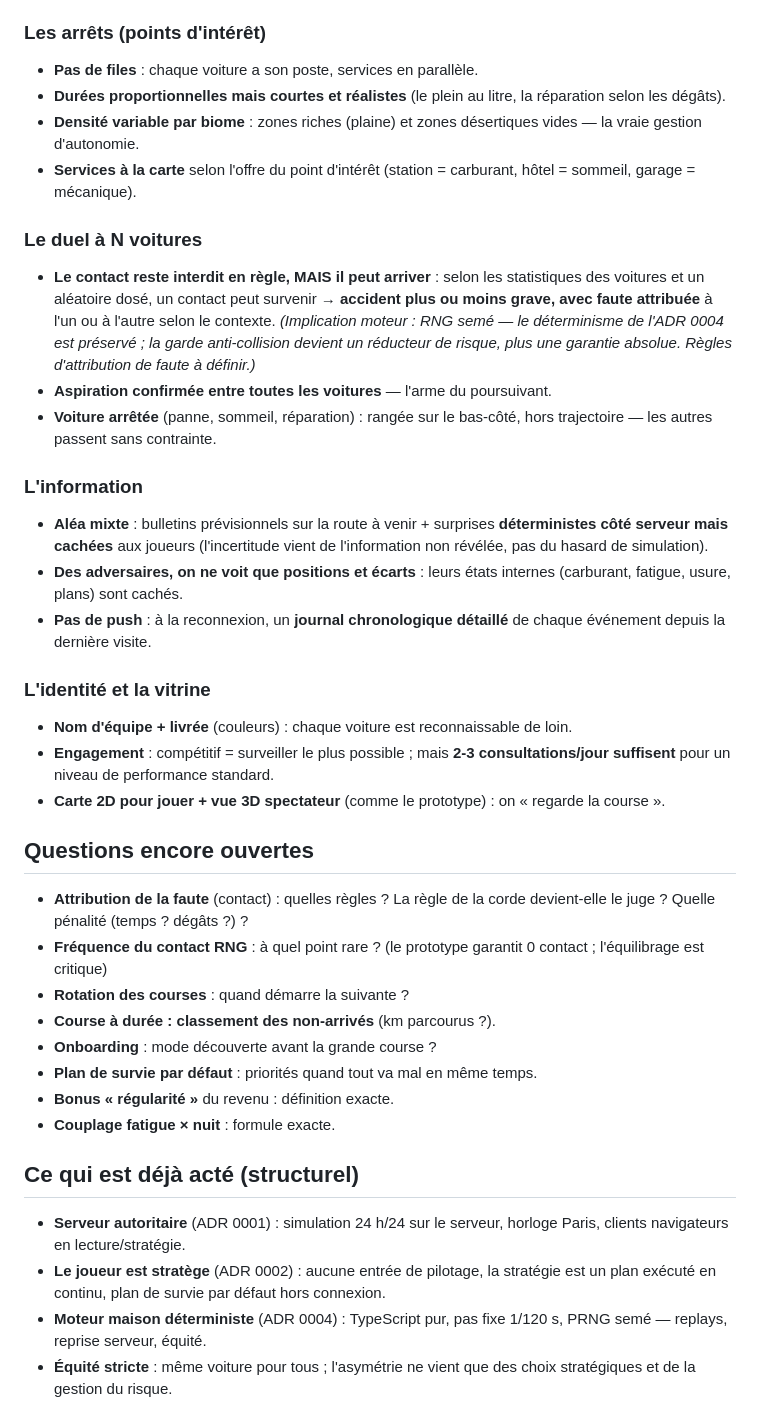
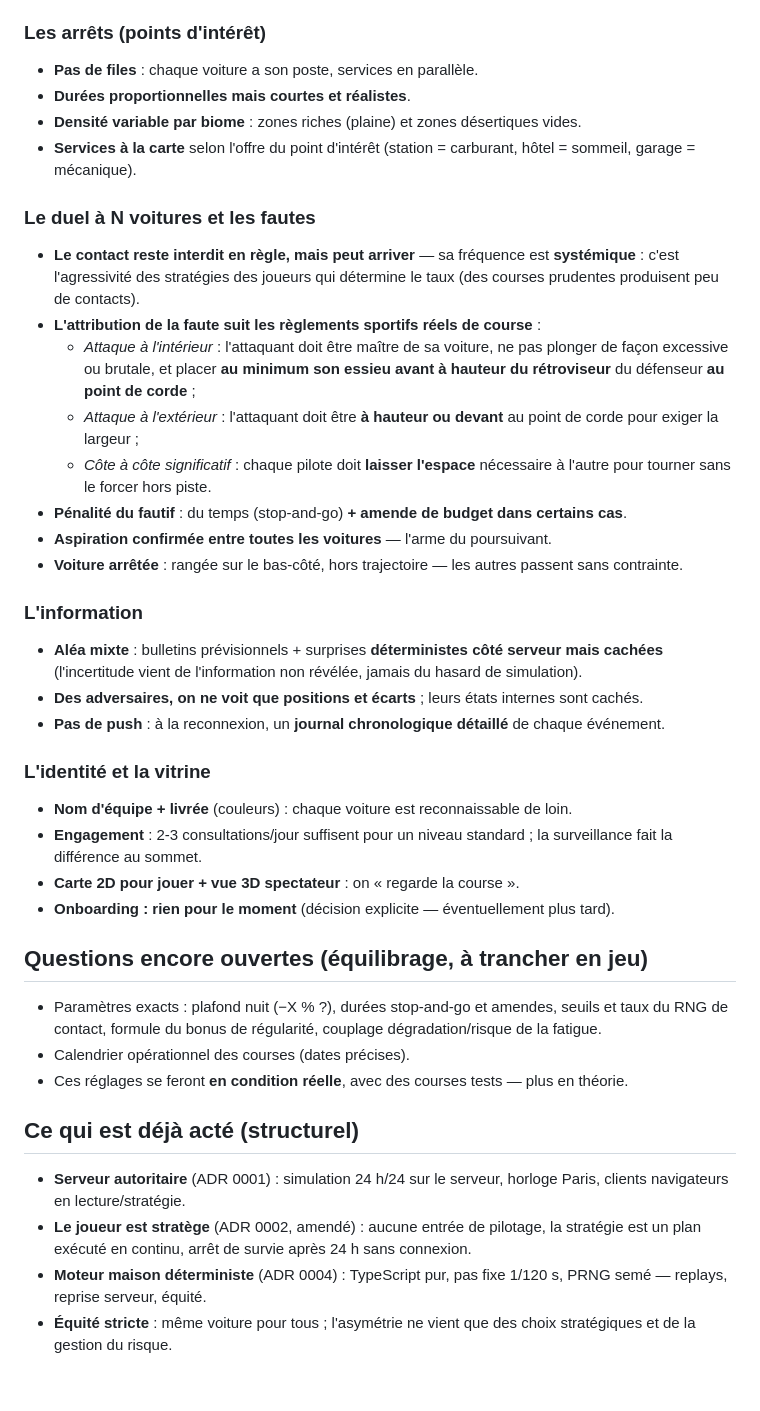
Before and after one commit to tanguylavignotte9-coder/rallyraid, a Markdown page: docs/vision.md, the part around one of its changes. GitHub-like rendering; blank space fills up the shorter version.

```diff
--- a/docs/vision.md
+++ b/docs/vision.md
@@ -38,39 +47,40 @@
 
 ### Les arrêts (points d'intérêt)
 - **Pas de files** : chaque voiture a son poste, services en parallèle.
-- **Durées proportionnelles mais courtes et réalistes** (le plein au litre, la réparation selon les dégâts).
-- **Densité variable par biome** : zones riches (plaine) et zones désertiques vides — la vraie gestion d'autonomie.
+- **Durées proportionnelles mais courtes et réalistes**.
+- **Densité variable par biome** : zones riches (plaine) et zones désertiques vides.
 - **Services à la carte** selon l'offre du point d'intérêt (station = carburant, hôtel = sommeil, garage = mécanique).
 
-### Le duel à N voitures
-- **Le contact reste interdit en règle, MAIS il peut arriver** : selon les statistiques des voitures et un aléatoire dosé, un contact peut survenir → **accident plus ou moins grave, avec faute attribuée** à l'un ou à l'autre selon le contexte. *(Implication moteur : RNG semé — le déterminisme de l'ADR 0004 est préservé ; la garde anti-collision devient un réducteur de risque, plus une garantie absolue. Règles d'attribution de faute à définir.)*
+### Le duel à N voitures et les fautes
+- **Le contact reste interdit en règle, mais peut arriver** — sa fréquence est **systémique** : c'est l'agressivité des stratégies des joueurs qui détermine le taux (des courses prudentes produisent peu de contacts).
+- **L'attribution de la faute suit les règlements sportifs réels de course** :
+  - *Attaque à l'intérieur* : l'attaquant doit être maître de sa voiture, ne pas plonger de façon excessive ou brutale, et placer **au minimum son essieu avant à hauteur du rétroviseur** du défenseur **au point de corde** ;
+  - *Attaque à l'extérieur* : l'attaquant doit être **à hauteur ou devant** au point de corde pour exiger la largeur ;
+  - *Côte à côte significatif* : chaque pilote doit **laisser l'espace** nécessaire à l'autre pour tourner sans le forcer hors piste.
+- **Pénalité du fautif** : du temps (stop-and-go) **+ amende de budget dans certains cas**.
 - **Aspiration confirmée entre toutes les voitures** — l'arme du poursuivant.
-- **Voiture arrêtée** (panne, sommeil, réparation) : rangée sur le bas-côté, hors trajectoire — les autres passent sans contrainte.
+- **Voiture arrêtée** : rangée sur le bas-côté, hors trajectoire — les autres passent sans contrainte.
 
 ### L'information
-- **Aléa mixte** : bulletins prévisionnels sur la route à venir + surprises **déterministes côté serveur mais cachées** aux joueurs (l'incertitude vient de l'information non révélée, pas du hasard de simulation).
-- **Des adversaires, on ne voit que positions et écarts** : leurs états internes (carburant, fatigue, usure, plans) sont cachés.
-- **Pas de push** : à la reconnexion, un **journal chronologique détaillé** de chaque événement depuis la dernière visite.
+- **Aléa mixte** : bulletins prévisionnels + surprises **déterministes côté serveur mais cachées** (l'incertitude vient de l'information non révélée, jamais du hasard de simulation).
+- **Des adversaires, on ne voit que positions et écarts** ; leurs états internes sont cachés.
+- **Pas de push** : à la reconnexion, un **journal chronologique détaillé** de chaque événement.
 
 ### L'identité et la vitrine
 - **Nom d'équipe + livrée** (couleurs) : chaque voiture est reconnaissable de loin.
-- **Engagement** : compétitif = surveiller le plus possible ; mais **2-3 consultations/jour suffisent** pour un niveau de performance standard.
-- **Carte 2D pour jouer + vue 3D spectateur** (comme le prototype) : on « regarde la course ».
+- **Engagement** : 2-3 consultations/jour suffisent pour un niveau standard ; la surveillance fait la différence au sommet.
+- **Carte 2D pour jouer + vue 3D spectateur** : on « regarde la course ».
+- **Onboarding : rien pour le moment** (décision explicite — éventuellement plus tard).
 
-## Questions encore ouvertes
+## Questions encore ouvertes (équilibrage, à trancher en jeu)
 
-- **Attribution de la faute** (contact) : quelles règles ? La règle de la corde devient-elle le juge ? Quelle pénalité (temps ? dégâts ?) ?
-- **Fréquence du contact RNG** : à quel point rare ? (le prototype garantit 0 contact ; l'équilibrage est critique)
-- **Rotation des courses** : quand démarre la suivante ?
-- **Course à durée : classement des non-arrivés** (km parcourus ?).
-- **Onboarding** : mode découverte avant la grande course ?
-- **Plan de survie par défaut** : priorités quand tout va mal en même temps.
-- **Bonus « régularité »** du revenu : définition exacte.
-- **Couplage fatigue × nuit** : formule exacte.
+- Paramètres exacts : plafond nuit (−X % ?), durées stop-and-go et amendes, seuils et taux du RNG de contact, formule du bonus de régularité, couplage dégradation/risque de la fatigue.
+- Calendrier opérationnel des courses (dates précises).
+- Ces réglages se feront **en condition réelle**, avec des courses tests — plus en théorie.
 
 ## Ce qui est déjà acté (structurel)
 
 - **Serveur autoritaire** (ADR 0001) : simulation 24 h/24 sur le serveur, horloge Paris, clients navigateurs en lecture/stratégie.
-- **Le joueur est stratège** (ADR 0002) : aucune entrée de pilotage, la stratégie est un plan exécuté en continu, plan de survie par défaut hors connexion.
+- **Le joueur est stratège** (ADR 0002, amendé) : aucune entrée de pilotage, la stratégie est un plan exécuté en continu, arrêt de survie après 24 h sans connexion.
 - **Moteur maison déterministe** (ADR 0004) : TypeScript pur, pas fixe 1/120 s, PRNG semé — replays, reprise serveur, équité.
 - **Équité stricte** : même voiture pour tous ; l'asymétrie ne vient que des choix stratégiques et de la gestion du risque.
```
Also changed, not shown: other parts of docs/vision.md (+23 -14 lines), docs/adr/0002-strategie-comme-plan-amendement.md (added, +20 -0 lines).
